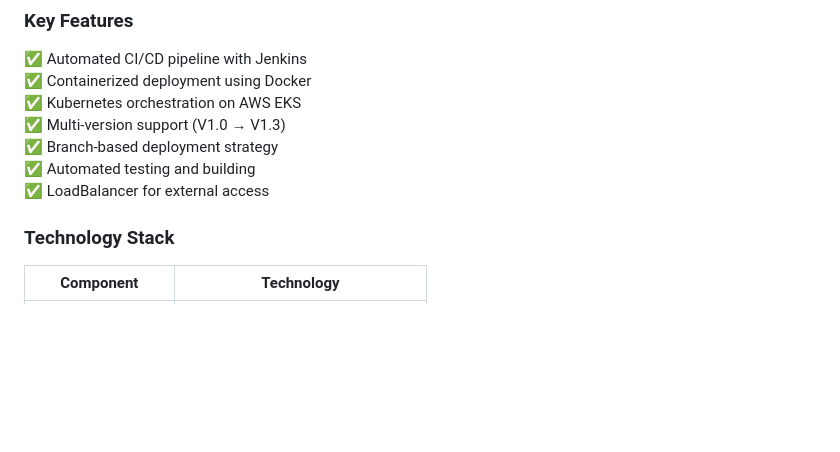
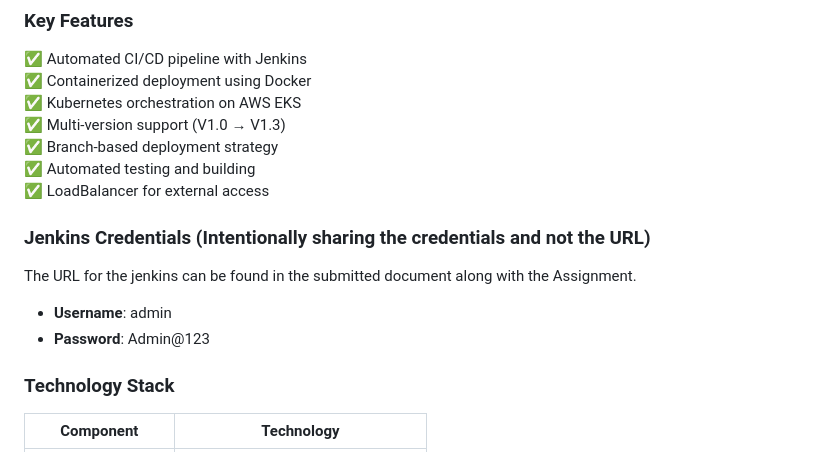
Before and after one commit to rohit-sammanwar-2024tm93287/Assignment-2-Devops-2024tm93287, a Markdown page: README.md, the part around the change. Drawn GitHub-style; blank space fills up the shorter version.

Commit message:
Added jenkins credential details in README.md as it was missed in Assignment Document

```diff
--- a/README.md
+++ b/README.md
@@ -29,6 +29,12 @@ ACEest Fitness is a Flask-based fitness tracking application with multiple versi
 ✅ Branch-based deployment strategy
 ✅ Automated testing and building
 ✅ LoadBalancer for external access
+
+### Jenkins Credentials (Intentionally sharing the credentials and not the URL)
+
+The URL for the jenkins can be found in the submitted document along with the Assignment.
+- **Username**: admin
+- **Password**: Admin@123
 
 ### Technology Stack
 
```
